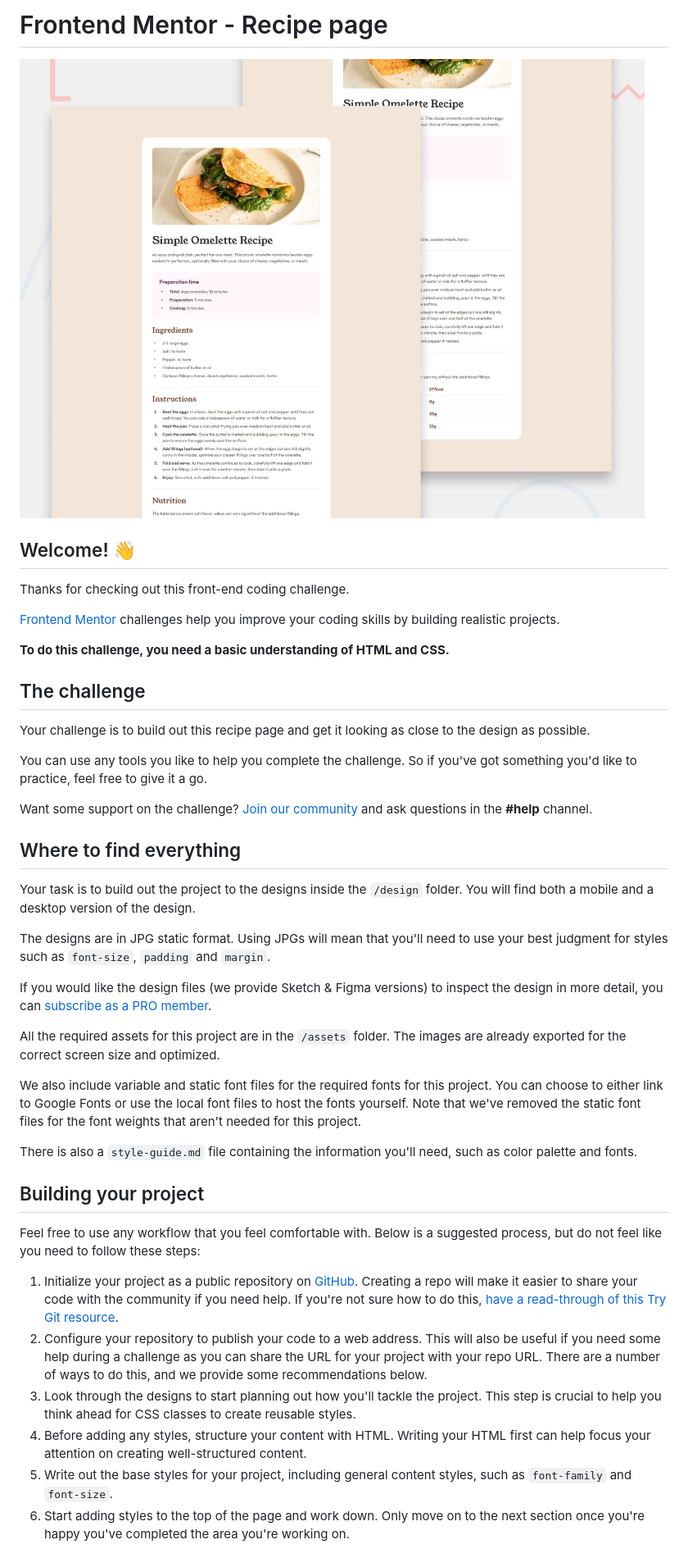
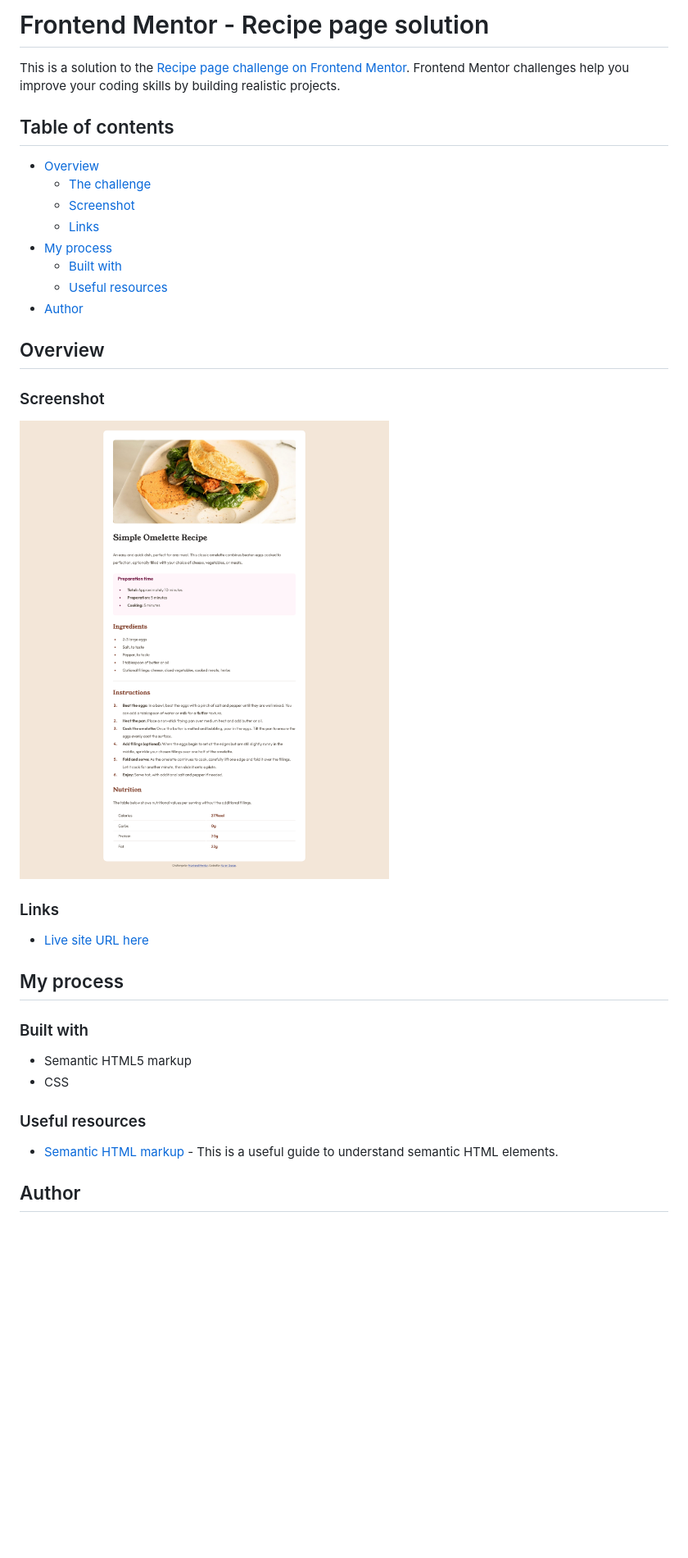
Before and after one commit to KarenNR/recipe-page, a Markdown page: README.md, the part around the change printed below. Shown: that part at 82% size. Rendered like a GitHub page; pictures changed too: result.png (added); blank space fills up the shorter version.

```diff
--- a/README.md
+++ b/README.md
@@ -1,45 +1,38 @@
-# Frontend Mentor - Recipe page
+# Frontend Mentor - Recipe page solution
 
-![Design preview for the Recipe page coding challenge](./preview.jpg)
+This is a solution to the [Recipe page challenge on Frontend Mentor](https://www.frontendmentor.io/challenges/recipe-page-KiTsR8QQKm). Frontend Mentor challenges help you improve your coding skills by building realistic projects.
 
-## Welcome! 👋
+## Table of contents
 
-Thanks for checking out this front-end coding challenge.
+- [Overview](#overview)
+  - [The challenge](#the-challenge)
+  - [Screenshot](#screenshot)
+  - [Links](#links)
+- [My process](#my-process)
+  - [Built with](#built-with)
+  - [Useful resources](#useful-resources)
+- [Author](#author)
 
-[Frontend Mentor](https://www.frontendmentor.io) challenges help you improve your coding skills by building realistic projects.
+## Overview
 
-**To do this challenge, you need a basic understanding of HTML and CSS.**
+### Screenshot
 
-## The challenge
+![](./result.png)
 
-Your challenge is to build out this recipe page and get it looking as close to the design as possible.
+### Links
 
-You can use any tools you like to help you complete the challenge. So if you've got something you'd like to practice, feel free to give it a go.
+- [Live site URL here](https://your-live-site-url.com)
 
-Want some support on the challenge? [Join our community](https://www.frontendmentor.io/community) and ask questions in the **#help** channel.
+## My process
 
-## Where to find everything
+### Built with
 
-Your task is to build out the project to the designs inside the `/design` folder. You will find both a mobile and a desktop version of the design.
+- Semantic HTML5 markup
+- CSS
 
-The designs are in JPG static format. Using JPGs will mean that you'll need to use your best judgment for styles such as `font-size`, `padding` and `margin`.
+### Useful resources
 
-If you would like the design files (we provide Sketch & Figma versions) to inspect the design in more detail, you can [subscribe as a PRO member](https://www.frontendmentor.io/pro).
+- [Semantic HTML markup](https://www.w3schools.com/html/html5_semantic_elements.asp) - This is a useful guide to understand semantic HTML elements.
 
-All the required assets for this project are in the `/assets` folder. The images are already exported for the correct screen size and optimized.
+## Author
 
-We also include variable and static font files for the required fonts for this project. You can choose to either link to Google Fonts or use the local font files to host the fonts yourself. Note that we've removed the static font files for the font weights that aren't needed for this project.
-
-There is also a `style-guide.md` file containing the information you'll need, such as color palette and fonts.
-
-## Building your project
-
-Feel free to use any workflow that you feel comfortable with. Below is a suggested process, but do not feel like you need to follow these steps:
-
-1. Initialize your project as a public repository on [GitHub](https://github.com/). Creating a repo will make it easier to share your code with the community if you need help. If you're not sure how to do this, [have a read-through of this Try Git resource](https://try.github.io/).
-2. Configure your repository to publish your code to a web address. This will also be useful if you need some help during a challenge as you can share the URL for your project with your repo URL. There are a number of ways to do this, and we provide some recommendations below.
-3. Look through the designs to start planning out how you'll tackle the project. This step is crucial to help you think ahead for CSS classes to create reusable styles.
-4. Before adding any styles, structure your content with HTML. Writing your HTML first can help focus your attention on creating well-structured content.
-5. Write out the base styles for your project, including general content styles, such as `font-family` and `font-size`.
-6. Start adding styles to the top of the page and work down. Only move on to the next section once you're happy you've completed the area you're working on.
-
```
Also changed, not shown: other parts of README.md (+1 -44 lines), README-template.md (deleted, +0 -104 lines).
